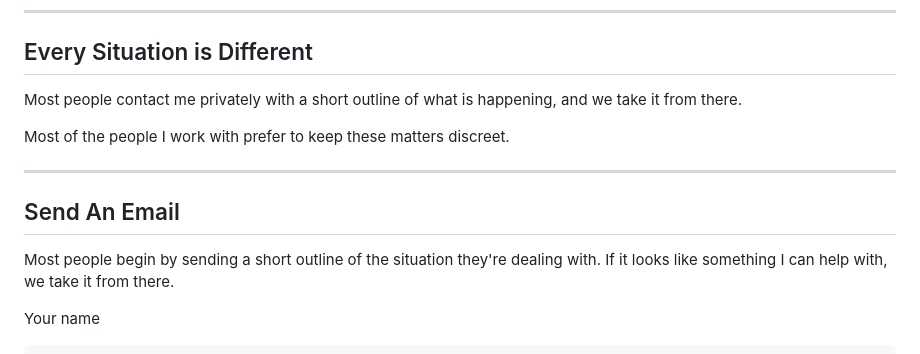
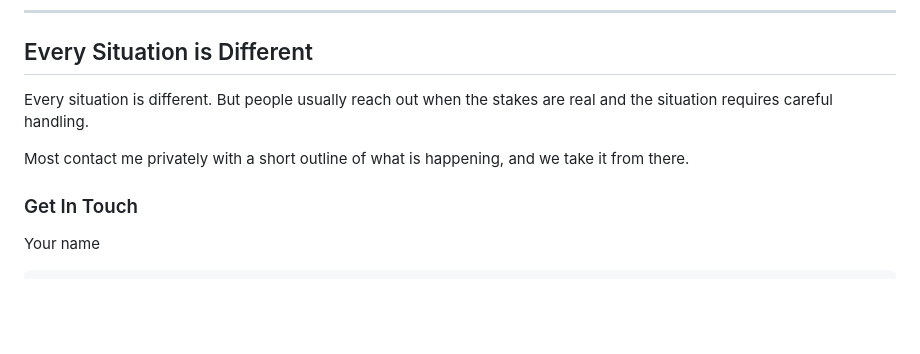
Before and after one commit to jimmyleeshreeve/doktorsnake-site, a Markdown page: src/index.md, the part around the change. Drawn GitHub-style; blank space fills up the shorter version.

Commit message:
Update copy

```diff
--- a/src/index.md
+++ b/src/index.md
@@ -106,15 +106,11 @@ In such cases, stepping back and looking at the situation from a different persp
 
 ## Every Situation is Different
 
-Most people contact me privately with a short outline of what is happening, and we take it from there.
+Every situation is different. But people usually reach out when the stakes are real and the situation requires careful handling.
 
-Most of the people I work with prefer to keep these matters discreet.
+Most contact me privately with a short outline of what is happening, and we take it from there.
 
-***
-
-## Send An Email
-
-Most people begin by sending a short outline of the situation they're dealing with. If it looks like something I can help with, we take it from there.
+### Get In Touch
 
 <div class="card">
   <form action="https://formspree.io/f/xjgeveba" method="POST">
```
